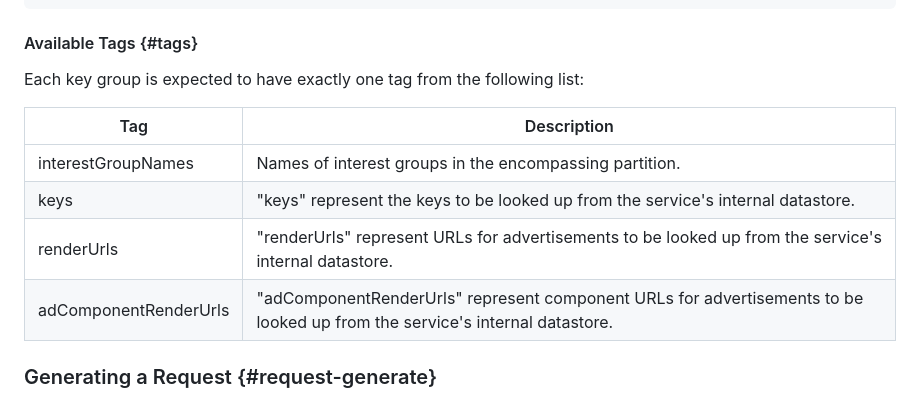
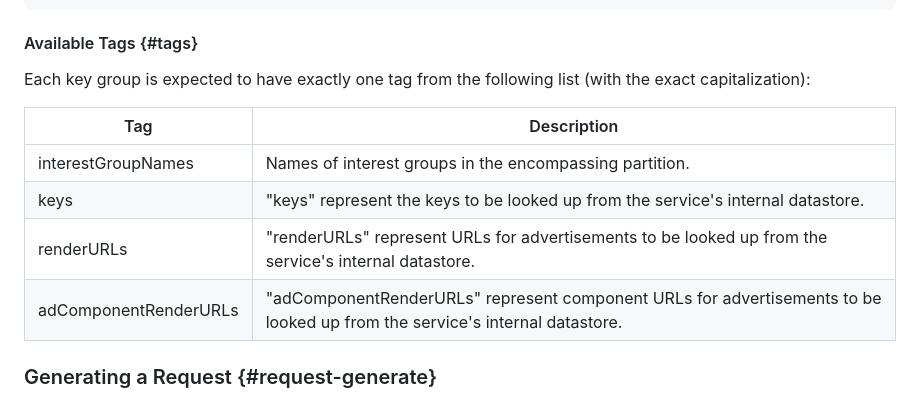
Before and after one commit to privacysandbox/draft-ietf-protected-audience-key-value-service, a Markdown page: draft-ietf-protected-audience-key-value-services.md, the part around the change printed below. GitHub-like rendering.

Commit message:
Update Url->URL capitalization

```diff
--- a/draft-ietf-protected-audience-key-value-services.md
+++ b/draft-ietf-protected-audience-key-value-services.md
@@ -317,14 +317,14 @@ requestArgument = {
 
 #### Available Tags {#tags}
 
-Each key group is expected to have exactly one tag from the following list:
+Each key group is expected to have exactly one tag from the following list (with the exact capitalization):
 
 | Tag | Description |
 |---|---|
 | interestGroupNames | Names of interest groups in the encompassing partition. |
 | keys | "keys" represent the keys to be looked up from the service's internal datastore. |
-| renderUrls | "renderUrls" represent URLs for advertisements to be looked up from the service's internal datastore. |
-| adComponentRenderUrls | "adComponentRenderUrls" represent component URLs for advertisements to be looked up from the service's internal datastore. |
+| renderURLs | "renderURLs" represent URLs for advertisements to be looked up from the service's internal datastore. |
+| adComponentRenderURLs | "adComponentRenderURLs" represent component URLs for advertisements to be looked up from the service's internal datastore. |
 
 ### Generating a Request {#request-generate}
 
```
Also changed, not shown: other parts of draft-ietf-protected-audience-key-value-services.md (+6 -6 lines).
